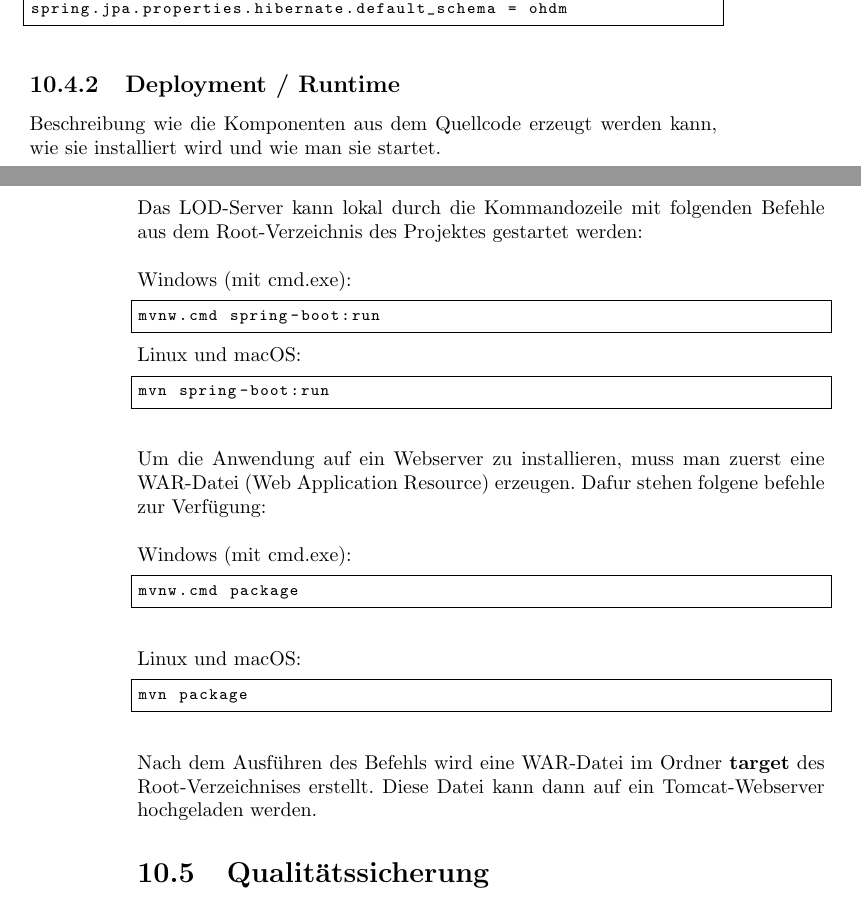
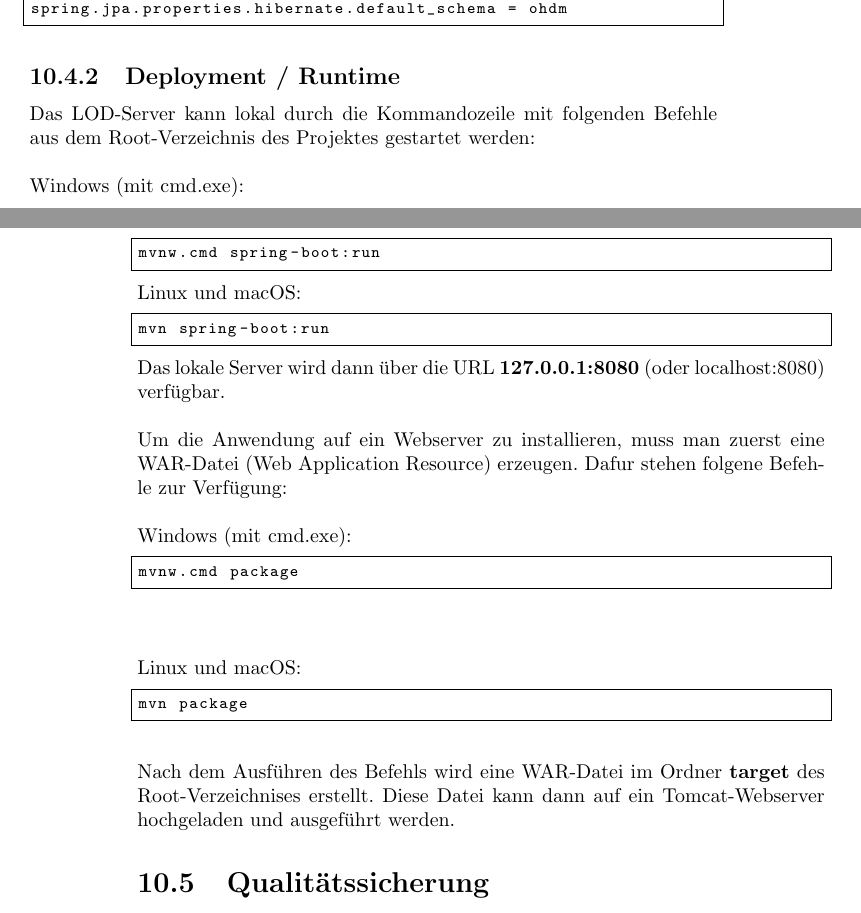
Before and after one commit to OpenHistoricalDataMap/OHDM-Documentation, a LaTeX book (OHDM.tex, which reads linked_data/komponentenbeschreibung.tex): two parts of pages 55 and 56 of 82, joined at a grey line, cut so that both start at the same text. Compiled offline with pdfLaTeX.

Commit message:
* Placeholders loeschen * Grammatische Fehler korrigieren * Letzte kleine aenderungen

```diff
--- a/linked_data/komponentenbeschreibung.tex
+++ b/linked_data/komponentenbeschreibung.tex
@@ -124,9 +124,6 @@ spring.jpa.properties.hibernate.default_schema = ohdm
 \end{lstlisting}
 
 \subsection{Deployment / Runtime}
-Beschreibung wie die Komponenten aus dem Quellcode erzeugt werden kann,
-wie sie installiert wird und wie man sie startet.\\
-\\
 Das LOD-Server kann lokal durch die Kommandozeile mit folgenden Befehle aus
 dem Root-Verzeichnis des Projektes gestartet werden:\\
 \\
@@ -138,16 +135,17 @@ Linux und macOS:
 \begin{lstlisting}
 mvn spring-boot:run
 \end{lstlisting}
-\vspace{5mm}
-\noindent
+Das lokale Server wird dann über die URL \textbf{127.0.0.1:8080}
+(oder localhost:8080) verfügbar.\\
+\\
 Um die Anwendung auf ein Webserver zu installieren, muss man zuerst eine WAR-Datei
-(Web Application Resource) erzeugen. Dafur stehen folgene befehle zur Verfügung: \\
+(Web Application Resource) erzeugen. Dafur stehen folgene Befehle zur Verfügung: \\
 \\
 Windows (mit cmd.exe):
 \begin{lstlisting}
 mvnw.cmd package
 \end{lstlisting}
-\vspace{5mm}
+\vspace{10mm}
 \noindent
 Linux und macOS:
 \begin{lstlisting}
@@ -157,7 +155,7 @@ mvn package
 \noindent
 Nach dem Ausführen des Befehls wird eine WAR-Datei im Ordner \textbf{target}
 des Root-Verzeichnises erstellt. Diese Datei kann dann auf ein Tomcat-Webserver
-hochgeladen werden.
+hochgeladen und ausgeführt werden.
 
 
 \section{Qualitätssicherung}
```
